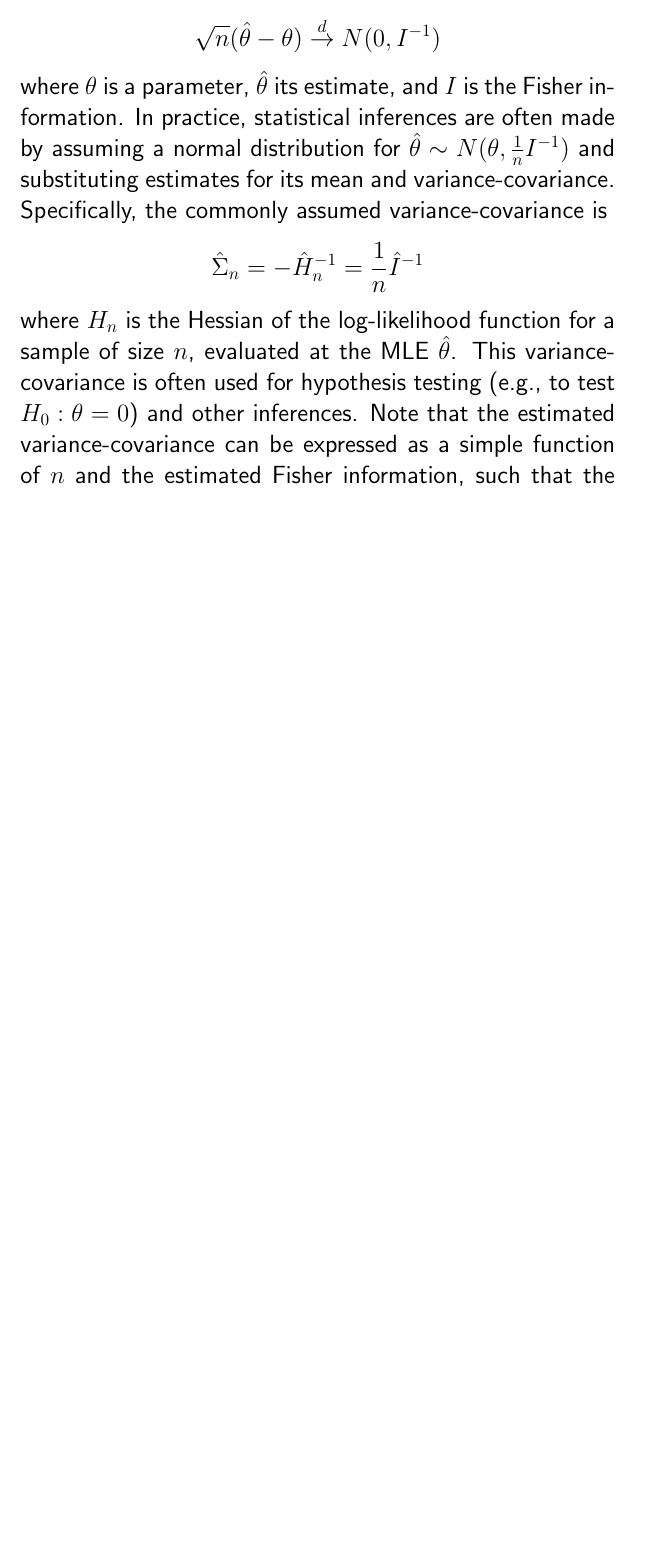
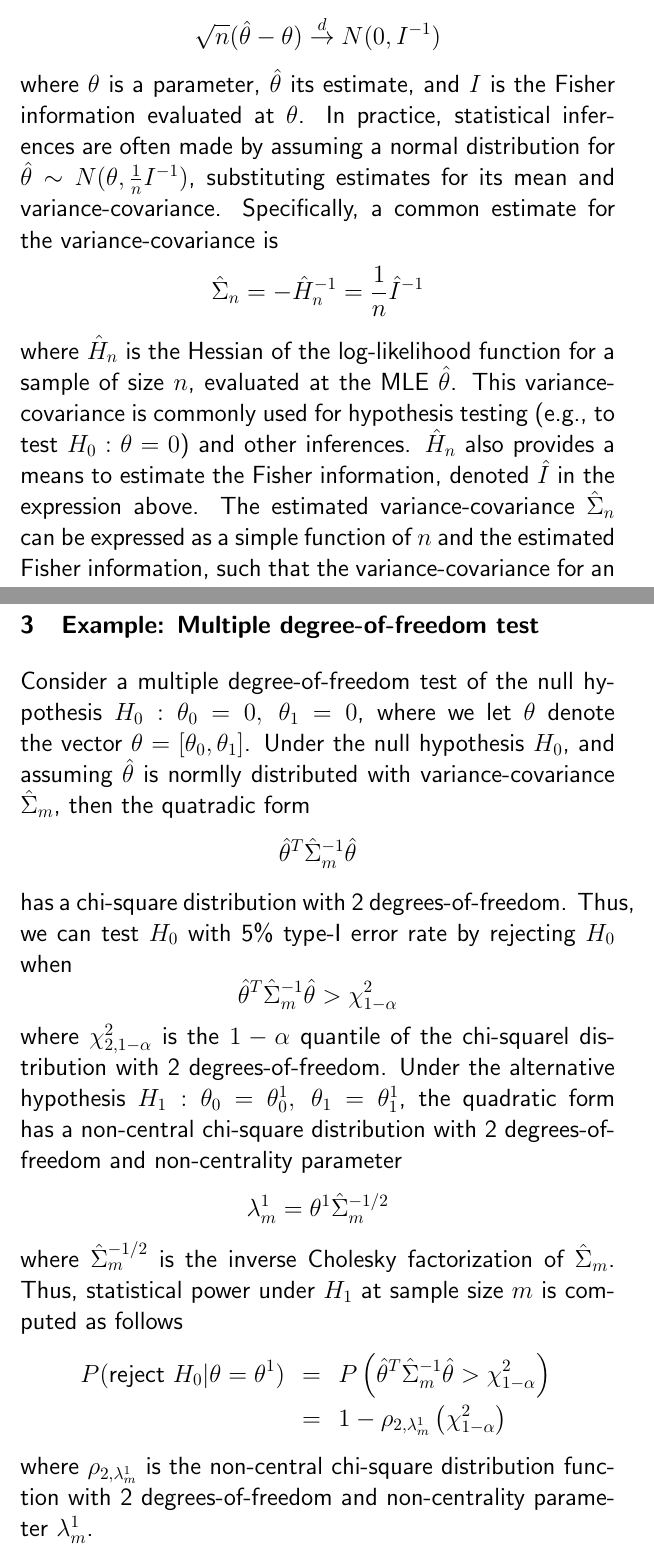
Before and after one commit to BioStatMatt/power_mle_vs_sim, a LaTeX document (power_mle_vs_sim.tex): part of page 1 of 3 before the commit and two parts of pages 1 and 3 of 5 after it, the two joined at a grey line, cut so that both start at the same text, the shorter picture padded with empty space. Compiled offline with pdfLaTeX.

Commit message:
Update power_mle_vs_sim.tex
Added details of method to assess power for a multiple degree-of-freedom test.

```diff
--- a/power_mle_vs_sim.tex
+++ b/power_mle_vs_sim.tex
@@ -15,11 +18,11 @@
 $$
 \sqrt{n}(\hat{\theta} - \theta) \stackrel{d}{\rightarrow} N(0, I^{-1})
 $$
-where $\theta$ is a parameter, $\hat{\theta}$ its estimate, and $I$ is the Fisher information. In practice, statistical inferences are often made by assuming a normal distribution for $\hat{\theta} \sim N(\theta, \frac{1}{n}I^{-1})$ and substituting estimates for its mean and variance-covariance. Specifically, the commonly assumed variance-covariance is
+where $\theta$ is a parameter, $\hat{\theta}$ its estimate, and $I$ is the Fisher information evaluated at $\theta$. In practice, statistical inferences are often made by assuming a normal distribution for $\hat{\theta} \sim N(\theta, \frac{1}{n}I^{-1})$, substituting estimates for its mean and variance-covariance. Specifically, a common estimate for the variance-covariance is
 $$
 \hat{\Sigma}_n = -\hat{H}_n^{-1} = \frac{1}{n}\hat{I}^{-1}
 $$
-where $H_n$ is the Hessian of the log-likelihood function for a sample of size $n$, evaluated at the MLE $\hat{\theta}$. This variance-covariance is often used  for hypothesis testing (e.g., to test $H_0: \theta = 0$) and other inferences. Note that the estimated variance-covariance can be expressed as a simple function of $n$ and the estimated Fisher information, such that the variance-covariance for an alternative sample size $m$ can be estimated as follows:
+where $\hat{H}_n$ is the Hessian of the log-likelihood function for a sample of size $n$, evaluated at the MLE $\hat{\theta}$. This variance-covariance is commonly used for hypothesis testing (e.g., to test $H_0: \theta = 0$) and other inferences. $\hat{H}_n$ also provides a means to estimate the Fisher information, denoted $\hat{I}$ in the expression above. The estimated variance-covariance $\hat{\Sigma}_n$ can be expressed as a simple function of $n$ and the estimated Fisher information, such that the variance-covariance for an alternative sample size $m$ can be estimated as follows:
 $$
 \hat{\Sigma}_m = \frac{1}{m}\hat{I}^{-1} = \frac{n}{m}\hat{\Sigma}_n.
 $$
@@ -34,5 +44,25 @@ P(\mathsf{reject}\ H_0) &=& P\left(\frac{\hat{\theta}}{\hat{\sigma}_m} > z_{1-\a
 \end{eqnarray}
 
+\section{Example: Multiple degree-of-freedom test}
+
+Consider a multiple degree-of-freedom test of the null hypothesis $H_0: \theta_0 = 0,\ \theta_1 = 0$, where we let $\theta$ denote the vector $\theta = [\theta_0, \theta_1]$. Under the null hypothesis $H_0$, and assuming $\hat{\theta}$ is normlly distributed with variance-covariance $\hat{\Sigma}_m$,  then the quatradic form
+$$
+\hat{\theta}^T\hat{\Sigma}_m^{-1}\hat{\theta}
+$$
+ has a chi-square distribution with 2 degrees-of-freedom. Thus, we can test $H_0$ with 5\% type-I error rate by rejecting $H_0$ when
+$$
+\hat{\theta}^T\hat{\Sigma}_m^{-1}\hat{\theta} > \chi^2_{1-\alpha}
+$$
+where $\chi^2_{2,1-\alpha}$ is the $1-\alpha$ quantile of the chi-squarel distribution with 2 degrees-of-freedom. Under the alternative hypothesis $H_1: \theta_0 = \theta_0^1,\ \theta_1 = \theta_1^1$, the quadratic form has a non-central chi-square distribution with 2 degrees-of-freedom and non-centrality parameter
+$$
+\lambda^1_m = \theta^1 \hat{\Sigma}_m^{-1/2}
+$$
+where $\hat{\Sigma}_m^{-1/2}$ is the inverse Cholesky factorization of $\hat{\Sigma}_m$. Thus, statistical power under $H_1$ at sample size $m$ is computed as follows
+\begin{eqnarray}
+P(\mathsf{reject}\ H_0 | \theta = \theta^1) &=& P\left(\hat{\theta}^T\hat{\Sigma}_m^{-1}\hat{\theta} > \chi^2_{1-\alpha}\right) \nonumber \\
+&=& 1-\rho_{2,\lambda^1_m}\left(\chi^2_{1-\alpha}\right) \nonumber
+\end{eqnarray}
+where $\rho_{2,\lambda^1_m}$ is the non-central chi-square distribution function with 2 degrees-of-freedom and non-centrality parameter $\lambda^1_m$.
 \section{Notes}
 
 \begin{itemize}
```
Also changed, not shown: power_mle_vs_sim.tex (20 more changed lines).
